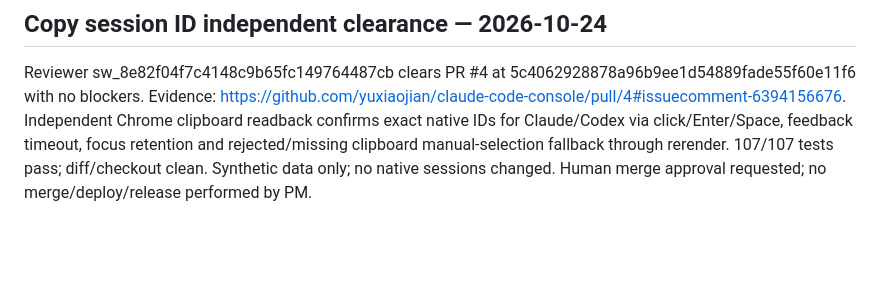
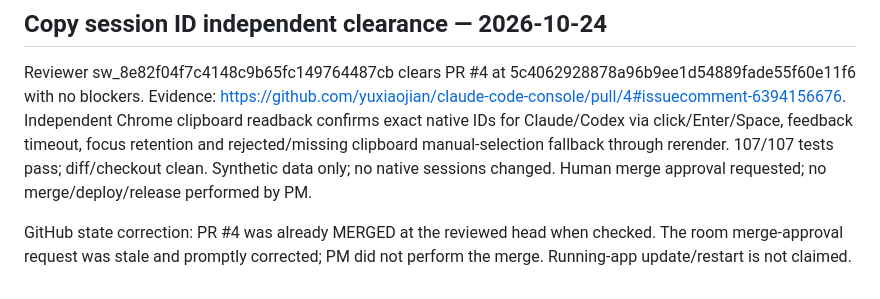
Before and after one commit to yuxiaojian/claude-code-console, a Markdown page: docs/wiki.md, the part around the change. Drawn GitHub-style; blank space fills up the shorter version.

Commit message:
docs: correct observed Copy ID merge state

```diff
--- a/docs/wiki.md
+++ b/docs/wiki.md
@@ -248,3 +248,5 @@ PR #4 is open at 5c4062928878a96b9ee1d54889fade55f60e11f6, based on main after P
 ## Copy session ID independent clearance — 2026-10-24
 
 Reviewer sw_8e82f04f7c4148c9b65fc149764487cb clears PR #4 at 5c4062928878a96b9ee1d54889fade55f60e11f6 with no blockers. Evidence: https://github.com/yuxiaojian/claude-code-console/pull/4#issuecomment-6394156676. Independent Chrome clipboard readback confirms exact native IDs for Claude/Codex via click/Enter/Space, feedback timeout, focus retention and rejected/missing clipboard manual-selection fallback through rerender. 107/107 tests pass; diff/checkout clean. Synthetic data only; no native sessions changed. Human merge approval requested; no merge/deploy/release performed by PM.
+
+GitHub state correction: PR #4 was already MERGED at the reviewed head when checked. The room merge-approval request was stale and promptly corrected; PM did not perform the merge. Running-app update/restart is not claimed.
```
